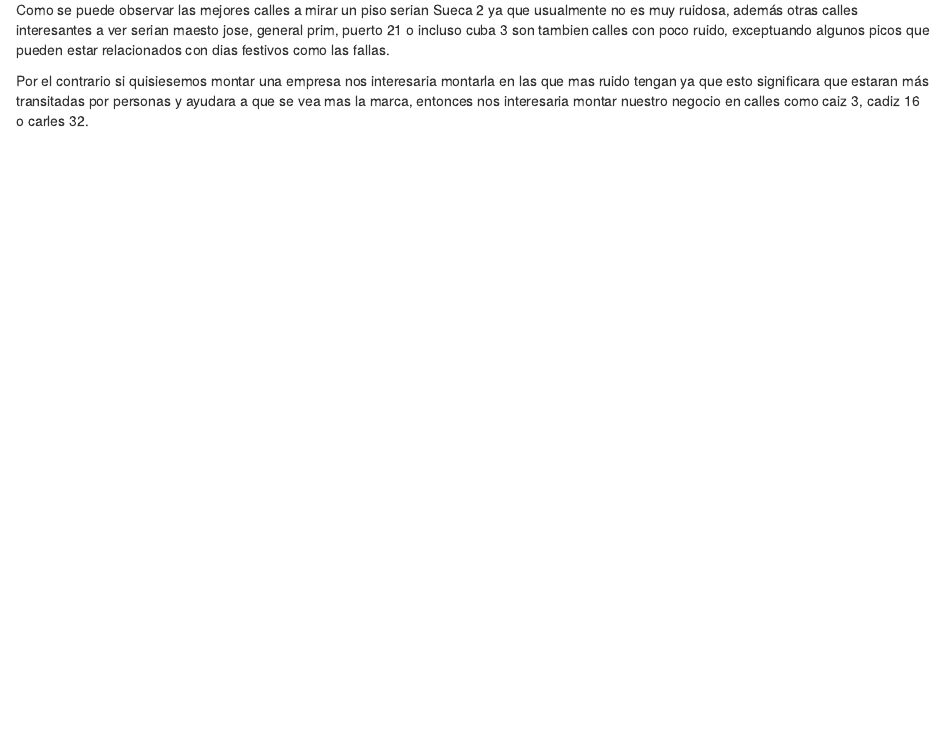
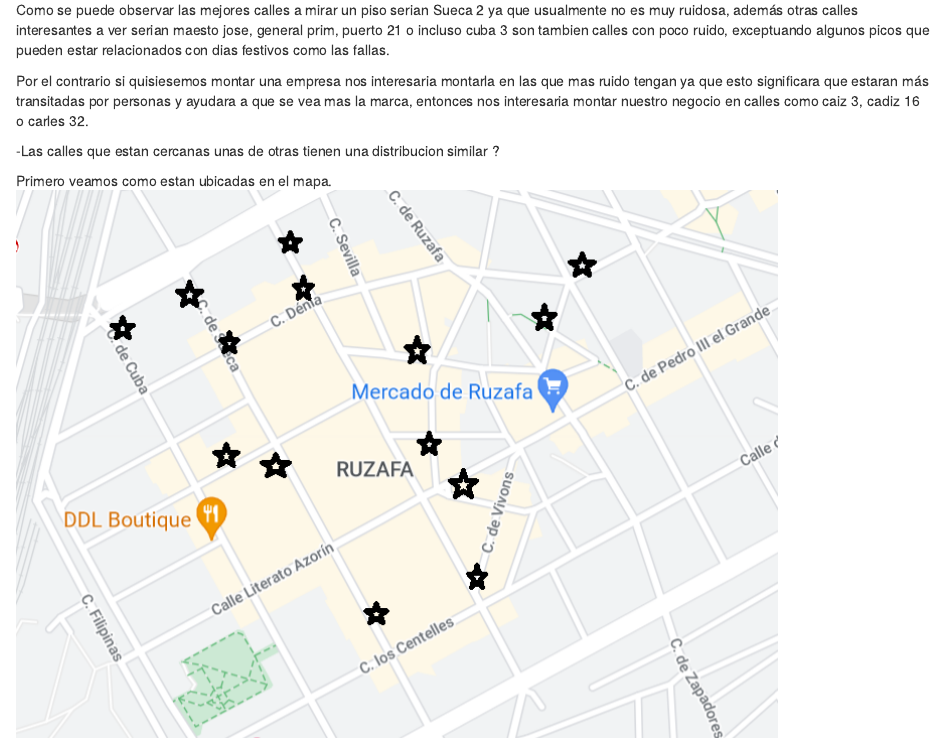
Before and after one commit to pecaifus/ProyectoTD2022, an R Markdown document (FICHERO_TRABAJO.Rmd): the page in a window 1100 px wide, from 13140 px down. Rendered offline with R 4.5, knitr and Pandoc, with nearby package versions.

Commit message:
Preg mapa

```diff
--- a/FICHERO_TRABAJO.Rmd
+++ b/FICHERO_TRABAJO.Rmd
@@ -399,3 +399,8 @@ ggplot(sonido_tidy, aes(x = Fecha, y = NSC,col='blue')) +
 Como se puede observar las mejores calles a mirar un piso serian Sueca 2 ya que usualmente no es muy ruidosa, además otras calles interesantes a ver serian maesto jose, general prim, puerto 21 o incluso cuba 3 son tambien calles con poco ruido, exceptuando algunos picos que pueden estar relacionados con dias festivos como las fallas.
 
 Por el contrario si quisiesemos montar una empresa nos interesaria montarla en las que mas ruido tengan ya que esto significara que estaran más transitadas por personas y ayudara a que se vea mas la marca, entonces nos interesaria montar nuestro negocio en calles como caiz 3, cadiz 16 o carles 32.
+
+-Las calles que estan cercanas unas de otras tienen una distribucion similar ?
+
+Primero veamos como estan ubicadas en el mapa.
+![](mapa.png)
```
Also changed, not shown: mapa.png (added).
